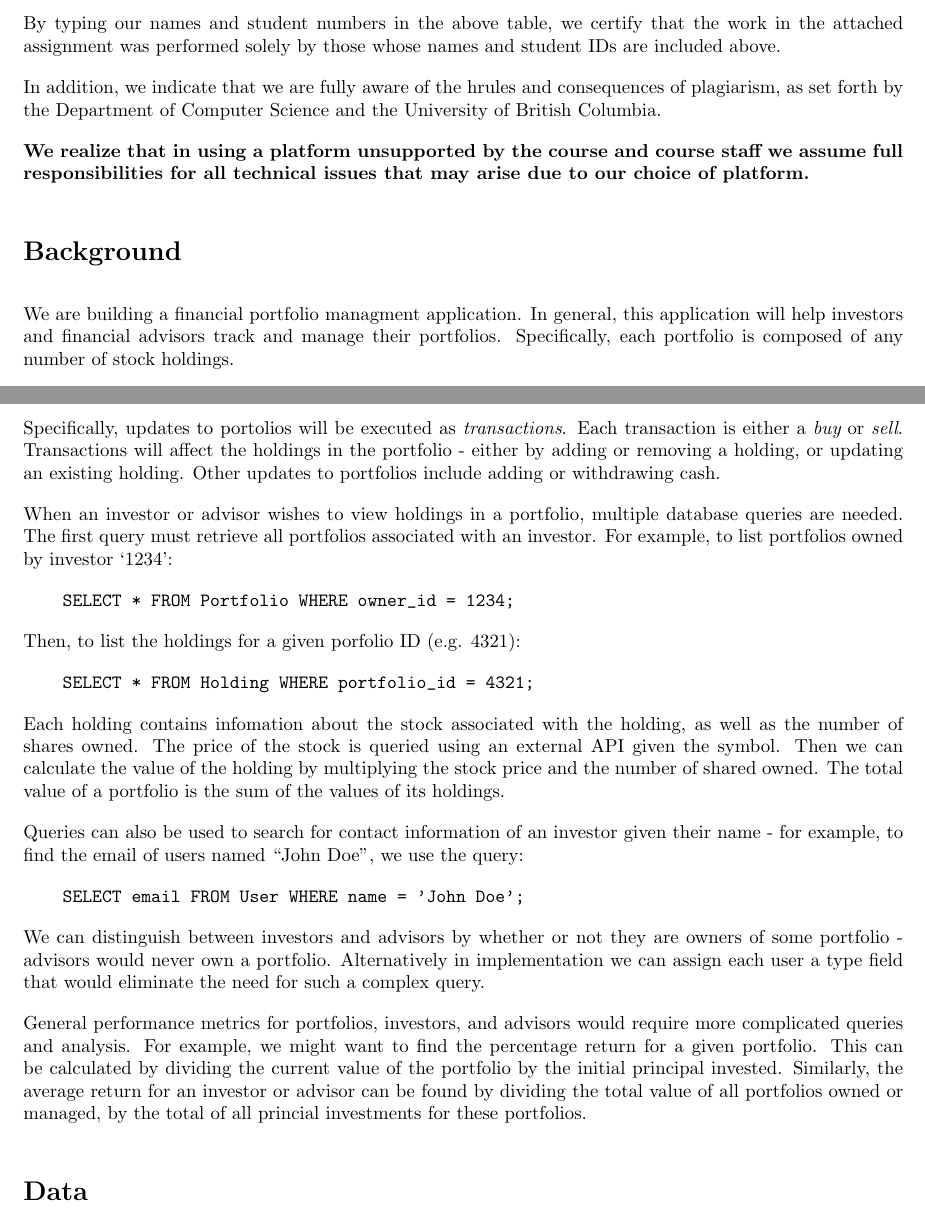
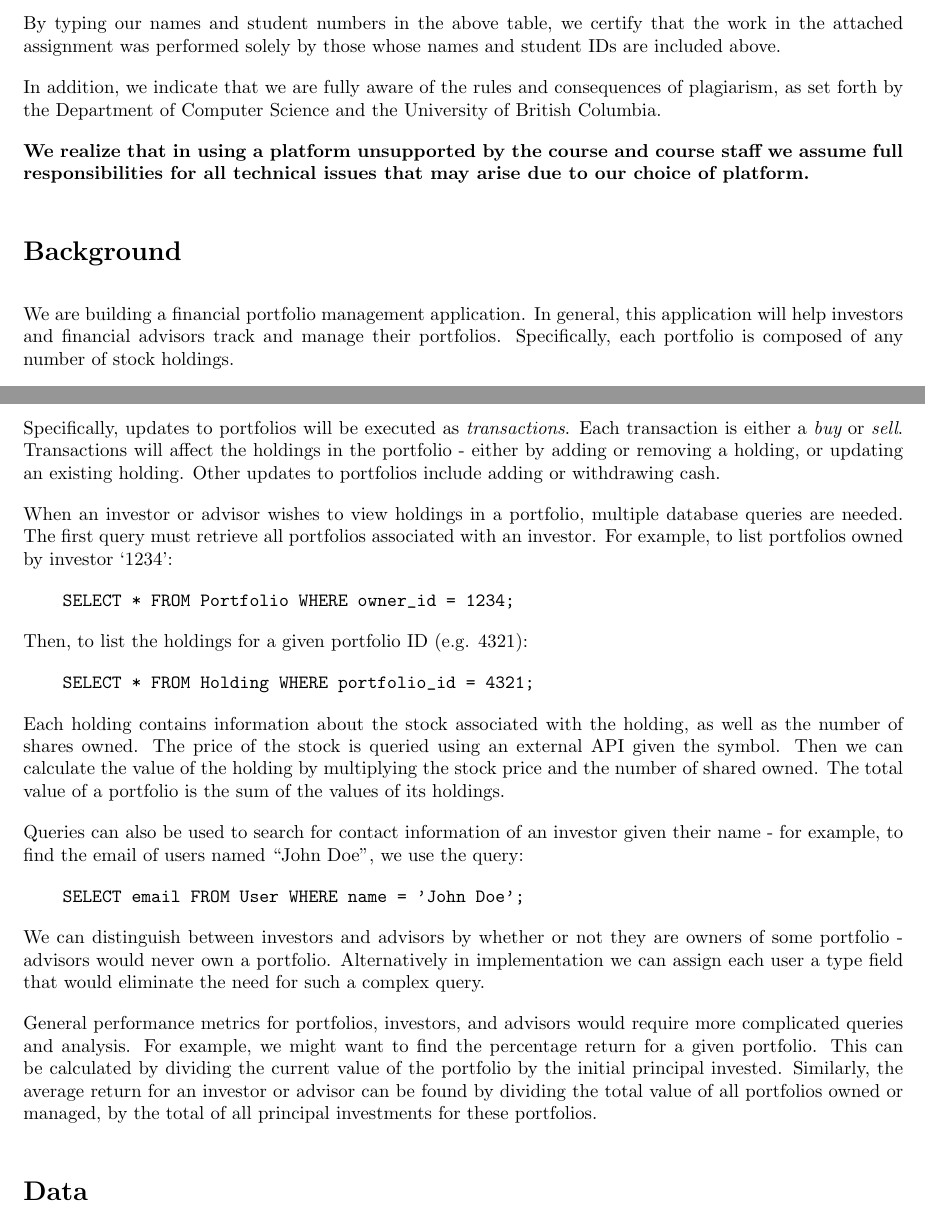
Before and after one commit to calvinchengcc/invest-manage, a LaTeX document (project-spec/spec.tex): two parts of pages 1 and 2 of 4, joined at a grey line, cut so that both start at the same text. Compiled offline with pdfLaTeX.

Commit message:
Fix typos

```diff
--- a/project-spec/spec.tex
+++ b/project-spec/spec.tex
@@ -17,12 +17,12 @@
 
 By typing our names and student numbers in the above table, we certify that the work in the attached assignment was performed solely by those whose names and student IDs are included above.
 
-In addition, we indicate that we are fully aware of the hrules and consequences of plagiarism, as set forth by the Department of Computer Science and the University of British Columbia.
+In addition, we indicate that we are fully aware of the rules and consequences of plagiarism, as set forth by the Department of Computer Science and the University of British Columbia.
 
 {\bf We realize that in using a platform unsupported by the course and course staff we assume full responsibilities for all technical issues that may arise due to our choice of platform.}
 
 \section*{Background}
-We are building a financial portfolio managment application. In general, this application will help investors and financial advisors track and manage their portfolios.
+We are building a financial portfolio management application. In general, this application will help investors and financial advisors track and manage their portfolios.
 Specifically, each portfolio is composed of any number of stock holdings.
 
 \section*{Platform}
@@ -37,17 +37,17 @@ There will be three user groups that will have different roles in the applicatio
 	\item[Administrators] System administrators will have complete read and write access to all information in the system.
 \end{description}
 
-Specifically, updates to portolios will be executed as {\em transactions}. Each transaction is either a {\em buy} or {\em sell}. Transactions will affect the holdings in the portfolio - either by adding or removing a holding, or updating an existing holding. Other updates to portfolios include adding or withdrawing cash.
+Specifically, updates to portfolios will be executed as {\em transactions}. Each transaction is either a {\em buy} or {\em sell}. Transactions will affect the holdings in the portfolio - either by adding or removing a holding, or updating an existing holding. Other updates to portfolios include adding or withdrawing cash.
 
 When an investor or advisor wishes to view holdings in a portfolio, multiple database queries are needed. The first query must retrieve all portfolios associated with an investor. For example, to list portfolios owned by investor `1234':
 
 \verb|    SELECT * FROM Portfolio WHERE owner_id = 1234;|
 
-Then, to list the holdings for a given porfolio ID (e.g. 4321):
+Then, to list the holdings for a given portfolio ID (e.g. 4321):
 
 \verb|    SELECT * FROM Holding WHERE portfolio_id = 4321;|
 
-Each holding contains infomation about the stock associated with the holding, as well as the number of shares owned. The price of the stock is queried using an external API given the symbol. Then we can calculate the value of the holding by multiplying the stock price and the number of shared owned. The total value of a portfolio is the sum of the values of its holdings.
+Each holding contains information about the stock associated with the holding, as well as the number of shares owned. The price of the stock is queried using an external API given the symbol. Then we can calculate the value of the holding by multiplying the stock price and the number of shared owned. The total value of a portfolio is the sum of the values of its holdings.
 
 Queries can also be used to search for contact information of an investor given their name - for example, to find the email of users named ``John Doe'', we use the query:
 
@@ -55,7 +55,7 @@ Queries can also be used to search for contact information of an investor given
 
 We can distinguish between investors and advisors by whether or not they are owners of some portfolio - advisors would never own a portfolio. Alternatively in implementation we can assign each user a type field that would eliminate the need for such a complex query.
 
-General performance metrics for portfolios, investors, and advisors would require more complicated queries and analysis. For example, we might want to find the percentage return for a given portfolio. This can be calculated by dividing the current value of the portfolio by the initial principal invested. Similarly, the average return for an investor or advisor can be found by dividing the total value of all portfolios owned or managed, by the total of all princial investments for these portfolios.
+General performance metrics for portfolios, investors, and advisors would require more complicated queries and analysis. For example, we might want to find the percentage return for a given portfolio. This can be calculated by dividing the current value of the portfolio by the initial principal invested. Similarly, the average return for an investor or advisor can be found by dividing the total value of all portfolios owned or managed, by the total of all principal investments for these portfolios.
 
 \section*{Data}
 
```
Also changed, not shown: project-spec/spec.pdf, project-spec/spec.tex (2 more changed lines), 1 other file.
